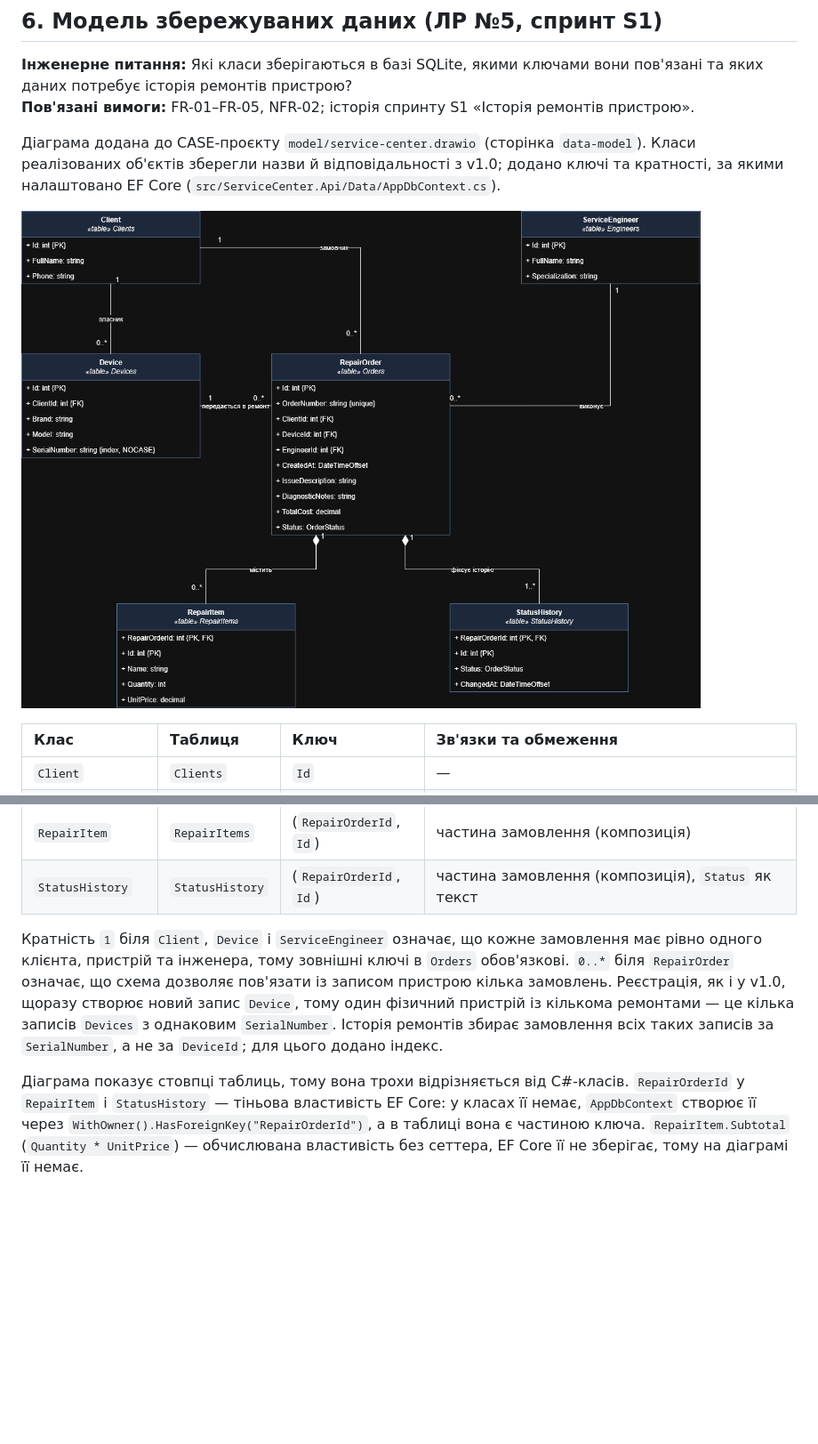
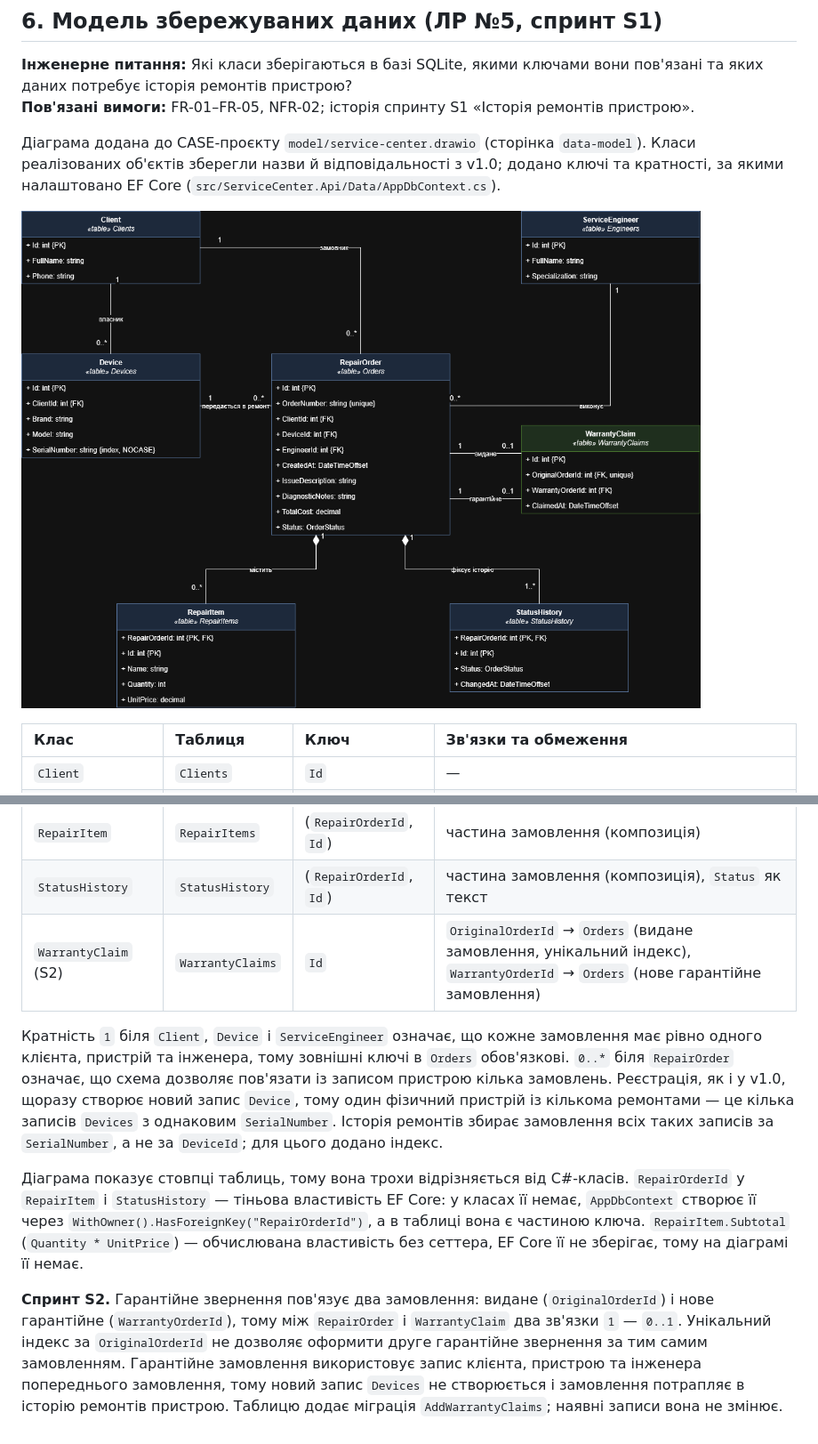
Before and after one commit to ferumshtern/service-center-accounting, a Markdown page: docs/design.md, 2 parts joined by grey strips. Shown at 89% size. GitHub-like rendering; pictures changed too: docs/images/class-diagram.png; blank space fills up the shorter version.

Commit message:
feat(s2): служба гарантійного звернення, таблиця WarrantyClaims і міграція

```diff
--- a/docs/design.md
+++ b/docs/design.md
@@ -118,7 +118,10 @@ flowchart TD
 | `RepairOrder` | `Orders` | `Id` | `ClientId`, `DeviceId`, `EngineerId` — обов'язкові зовнішні ключі; `OrderNumber` унікальний; `Status` як текст |
 | `RepairItem` | `RepairItems` | (`RepairOrderId`, `Id`) | частина замовлення (композиція) |
 | `StatusHistory` | `StatusHistory` | (`RepairOrderId`, `Id`) | частина замовлення (композиція), `Status` як текст |
+| `WarrantyClaim` (S2) | `WarrantyClaims` | `Id` | `OriginalOrderId` → `Orders` (видане замовлення, унікальний індекс), `WarrantyOrderId` → `Orders` (нове гарантійне замовлення) |
 
 Кратність `1` біля `Client`, `Device` і `ServiceEngineer` означає, що кожне замовлення має рівно одного клієнта, пристрій та інженера, тому зовнішні ключі в `Orders` обов'язкові. `0..*` біля `RepairOrder` означає, що схема дозволяє пов'язати із записом пристрою кілька замовлень. Реєстрація, як і у v1.0, щоразу створює новий запис `Device`, тому один фізичний пристрій із кількома ремонтами — це кілька записів `Devices` з однаковим `SerialNumber`. Історія ремонтів збирає замовлення всіх таких записів за `SerialNumber`, а не за `DeviceId`; для цього додано індекс.
 
 Діаграма показує стовпці таблиць, тому вона трохи відрізняється від C#-класів. `RepairOrderId` у `RepairItem` і `StatusHistory` — тіньова властивість EF Core: у класах її немає, `AppDbContext` створює її через `WithOwner().HasForeignKey("RepairOrderId")`, а в таблиці вона є частиною ключа. `RepairItem.Subtotal` (`Quantity * UnitPrice`) — обчислювана властивість без сеттера, EF Core її не зберігає, тому на діаграмі її немає.
+
+**Спринт S2.** Гарантійне звернення пов'язує два замовлення: видане (`OriginalOrderId`) і нове гарантійне (`WarrantyOrderId`), тому між `RepairOrder` і `WarrantyClaim` два зв'язки `1` — `0..1`. Унікальний індекс за `OriginalOrderId` не дозволяє оформити друге гарантійне звернення за тим самим замовленням. Гарантійне замовлення використовує запис клієнта, пристрою та інженера попереднього замовлення, тому новий запис `Devices` не створюється і замовлення потрапляє в історію ремонтів пристрою. Таблицю додає міграція `AddWarrantyClaims`; наявні записи вона не змінює.
```
Also changed, not shown: 15 other files.
